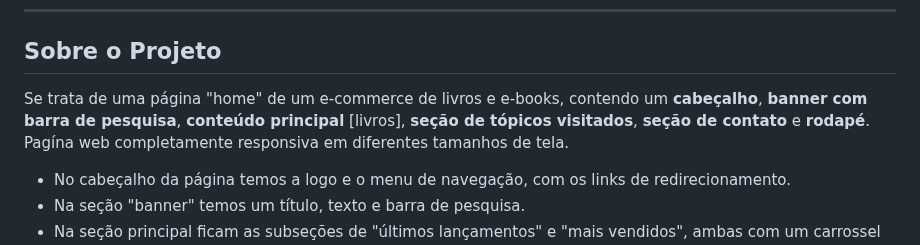
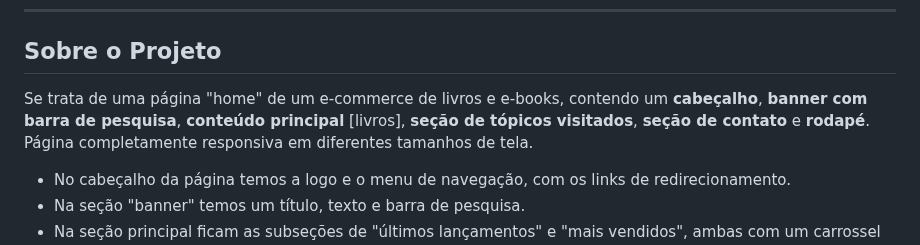
Before and after one commit to guinogueira2202/alurabooks, a Markdown page: readme.md, the part around the change. Drawn GitHub-style.

```diff
--- a/readme.md
+++ b/readme.md
@@ -14,7 +14,7 @@ Você pode visualizar essa página web aqui:
 ---
 ## Sobre o Projeto
 
-Se trata de uma página "home" de um e-commerce de livros e e-books, contendo um **cabeçalho**, **banner com barra de pesquisa**, **conteúdo principal** [livros], **seção de tópicos visitados**, **seção de contato** e **rodapé**. Pagína web completamente responsiva em diferentes tamanhos de tela.
+Se trata de uma página "home" de um e-commerce de livros e e-books, contendo um **cabeçalho**, **banner com barra de pesquisa**, **conteúdo principal** [livros], **seção de tópicos visitados**, **seção de contato** e **rodapé**. Página completamente responsiva em diferentes tamanhos de tela.
 
 * No cabeçalho da página temos a logo e o menu de navegação, com os links de redirecionamento.
 * Na seção "banner" temos um título, texto e barra de pesquisa.
```
